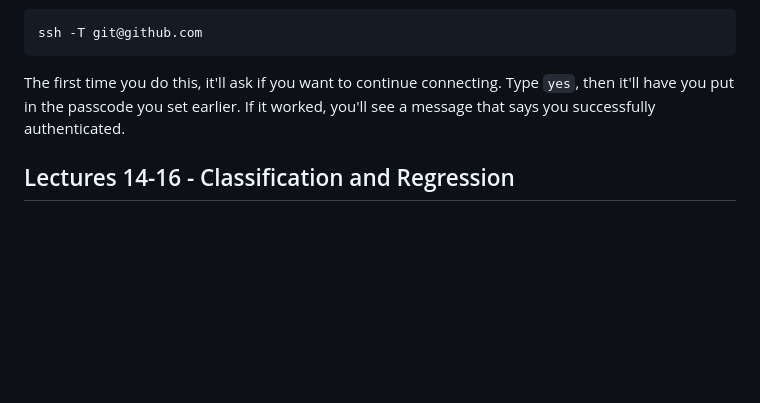
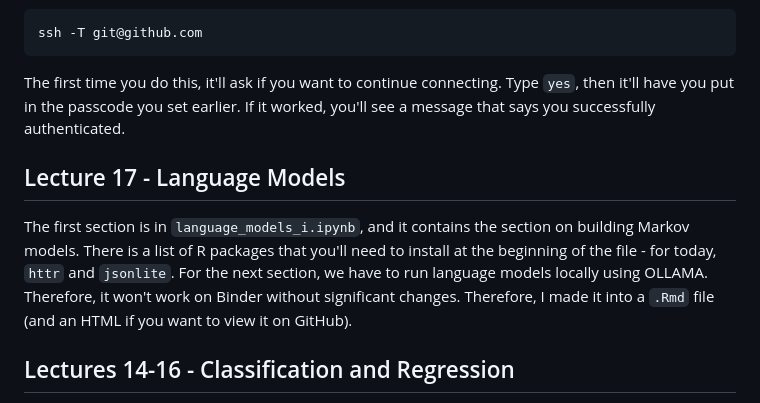
Before and after one commit to rjenki/BIOS512, a Markdown page: README.md, the part around the change. Drawn GitHub-style; blank space fills up the shorter version.

Commit message:
Added lecture 17

````diff
--- a/README.md
+++ b/README.md
@@ -153,6 +153,9 @@ ssh -T git@github.com
 ```
 The first time you do this, it'll ask if you want to continue connecting. Type `yes`, then it'll have you put in the passcode you set earlier. If it worked, you'll see a message that says you successfully authenticated.
 
+## Lecture 17 - Language Models
+The first section is in `language_models_i.ipynb`, and it contains the section on building Markov models. There is a list of R packages that you'll need to install at the beginning of the file - for today, `httr` and `jsonlite`. For the next section, we have to run language models locally using OLLAMA. Therefore, it won't work on Binder without significant changes. Therefore, I made it into a `.Rmd` file (and an HTML if you want to view it on GitHub).
+
 ## Lectures 14-16 - Classification and Regression
 If you want to run it, the derived data folder is blank and files will automatically be moved there. I am adding these lectures in the same folder since this was a three part lecture.
     **Notes**:
````
